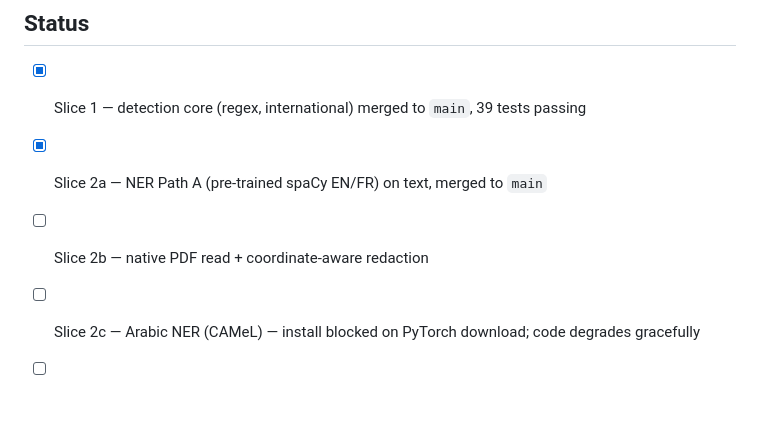
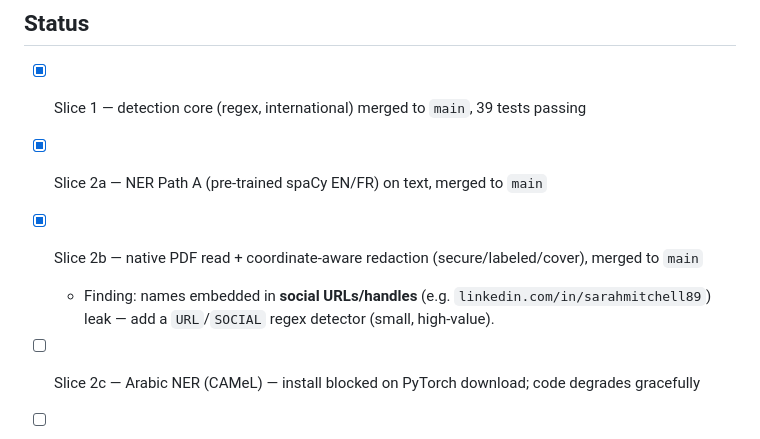
Before and after one commit to MedIliasEzzemouri/document_anonymizer, a Markdown page: docs/ROADMAP.md, the part around the change. GitHub-like rendering; blank space fills up the shorter version.

Commit message:
docs: mark slice 2b done; note URL/handle leak finding

```diff
--- a/docs/ROADMAP.md
+++ b/docs/ROADMAP.md
@@ -90,7 +90,8 @@ before any of the above. See [[ner-baseline-findings]].
 ## Status
 - [x] Slice 1 — detection core (regex, international) merged to `main`, 39 tests passing
 - [x] Slice 2a — NER Path A (pre-trained spaCy EN/FR) on text, merged to `main`
-- [ ] Slice 2b — native PDF read + coordinate-aware redaction
+- [x] Slice 2b — native PDF read + coordinate-aware redaction (secure/labeled/cover), merged to `main`
+  - Finding: names embedded in **social URLs/handles** (e.g. `linkedin.com/in/sarahmitchell89`) leak — add a `URL`/`SOCIAL` regex detector (small, high-value).
 - [ ] Slice 2c — Arabic NER (CAMeL) — install blocked on PyTorch download; code degrades gracefully
 - [ ] Slice 3 — OCR + faces
 - [ ] Slice 4 — Streamlit UI
```
